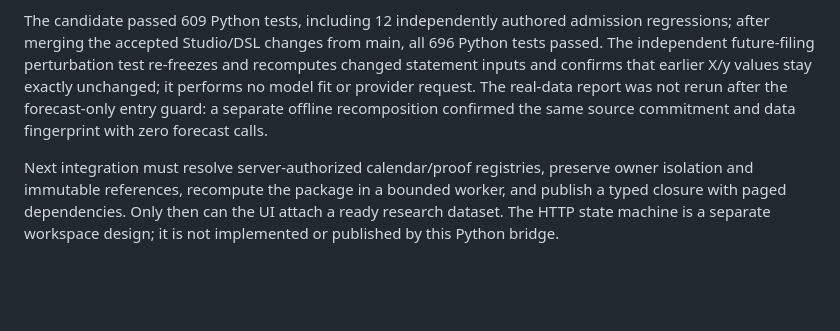
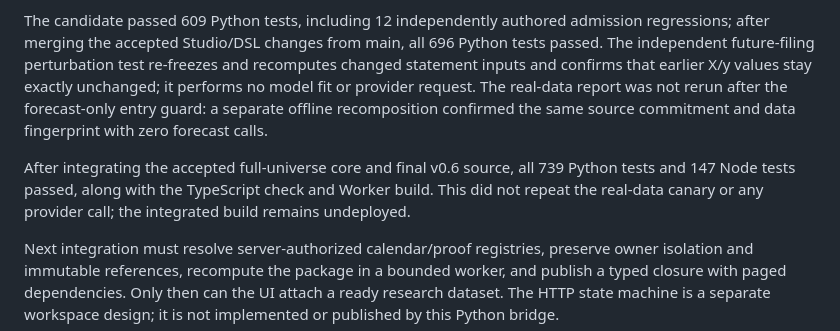
Before and after one commit to eprestonyi/atlas-quant, a Markdown page: docs/FINANCIAL_DATASET_BRIDGE.md, the part around the change. GitHub-like rendering; blank space fills up the shorter version.

```diff
--- a/docs/FINANCIAL_DATASET_BRIDGE.md
+++ b/docs/FINANCIAL_DATASET_BRIDGE.md
@@ -69,4 +69,6 @@ Synthetic tests cover all sixteen registered states entering F, actual missing-i
 
 The candidate passed 609 Python tests, including 12 independently authored admission regressions; after merging the accepted Studio/DSL changes from main, all 696 Python tests passed. The independent future-filing perturbation test re-freezes and recomputes changed statement inputs and confirms that earlier X/y values stay exactly unchanged; it performs no model fit or provider request. The real-data report was not rerun after the forecast-only entry guard: a separate offline recomposition confirmed the same source commitment and data fingerprint with zero forecast calls.
 
+After integrating the accepted full-universe core and final v0.6 source, all 739 Python tests and 147 Node tests passed, along with the TypeScript check and Worker build. This did not repeat the real-data canary or any provider call; the integrated build remains undeployed.
+
 Next integration must resolve server-authorized calendar/proof registries, preserve owner isolation and immutable references, recompute the package in a bounded worker, and publish a typed closure with paged dependencies. Only then can the UI attach a ready research dataset. The HTTP state machine is a separate workspace design; it is not implemented or published by this Python bridge.
```
Also changed, not shown: docs/REBUILD_PLAN.md (+10 -1 lines), docs/RELEASE_V06.md (+1 -1 lines).
